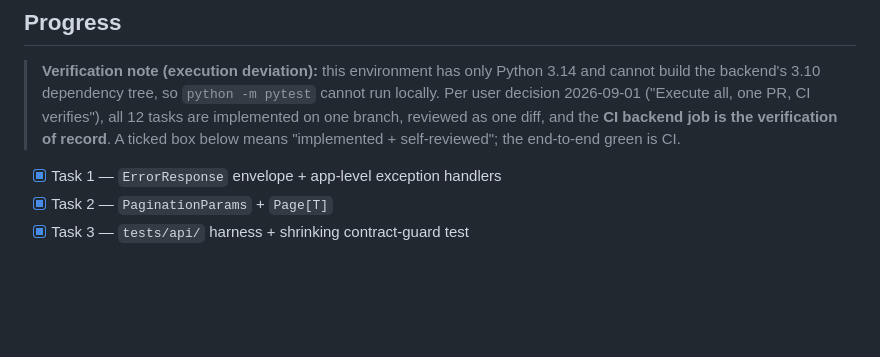
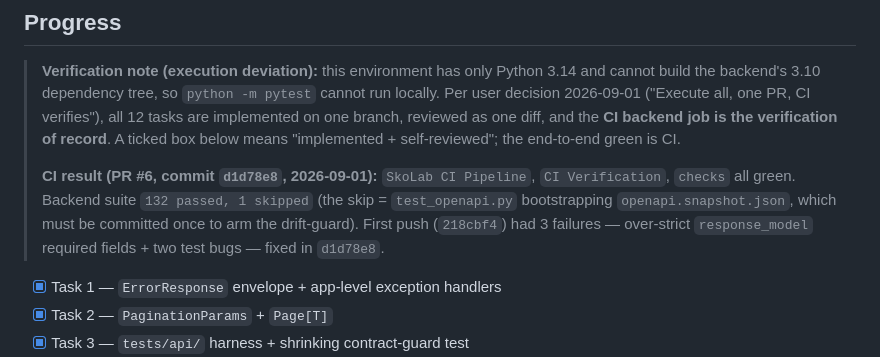
Before and after one commit to vikasvijigiri/SkoLab, a Markdown page: docs/plans/2026-09-01-backend-api-contracts.md, the part around the change. Drawn GitHub-style; blank space fills up the shorter version.

Commit message:
docs: record green CI result on the backend API contracts plan

```diff
--- a/docs/plans/2026-09-01-backend-api-contracts.md
+++ b/docs/plans/2026-09-01-backend-api-contracts.md
@@ -64,6 +64,13 @@
 > verifies"), all 12 tasks are implemented on one branch, reviewed as one diff,
 > and the **CI backend job is the verification of record**. A ticked box below
 > means "implemented + self-reviewed"; the end-to-end green is CI.
+>
+> **CI result (PR #6, commit `d1d78e8`, 2026-09-01):** `SkoLab CI Pipeline`,
+> `CI Verification`, `checks` all green. Backend suite `132 passed, 1 skipped`
+> (the skip = `test_openapi.py` bootstrapping `openapi.snapshot.json`, which
+> must be committed once to arm the drift-guard). First push (`218cbf4`) had 3
+> failures — over-strict `response_model` required fields + two test bugs —
+> fixed in `d1d78e8`.
 
 - [x] Task 1 — `ErrorResponse` envelope + app-level exception handlers
 - [x] Task 2 — `PaginationParams` + `Page[T]`
```
